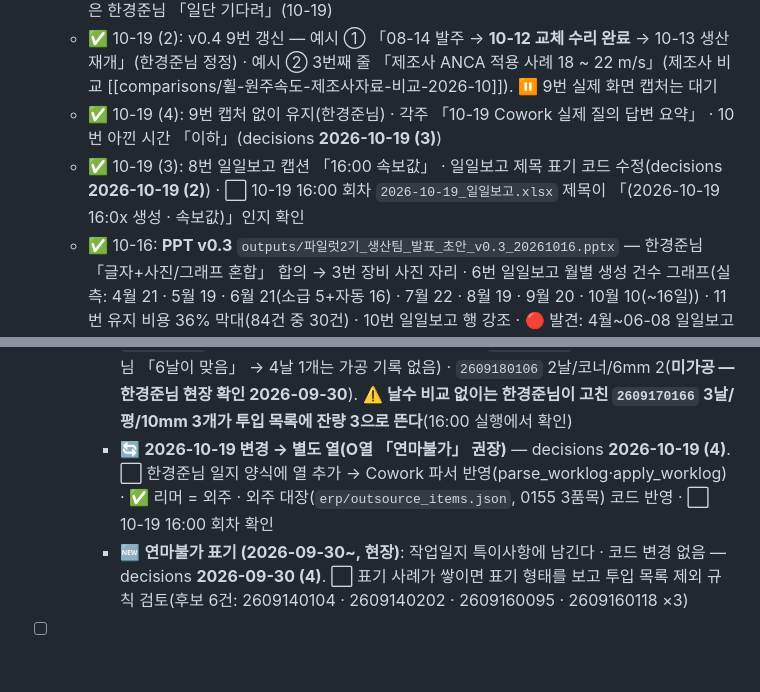
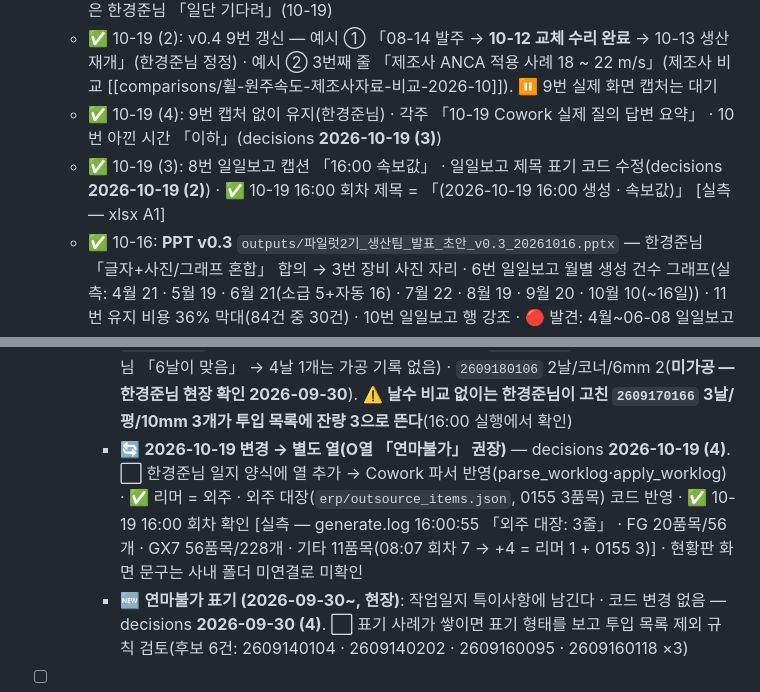
Before and after one commit to HanKyungJun/koreatooling-portal, a Markdown page: wiki/_handoff/tasks.md, 2 parts joined by grey strips. Drawn GitHub-style; blank space fills up the shorter version.

```diff
--- a/wiki/_handoff/tasks.md
+++ b/wiki/_handoff/tasks.md
@@ -34,7 +34,7 @@
   - ✅ 10-19: **PPT v0.4** `outputs/파일럿2기_생산팀_발표_초안_v0.4_20261019.pptx` · 스크립트 `outputs/pilot_deck_build_v0.4.js` · 캡처 `outputs/pilot_caps_20261019/`(5장) — 3번 장비 사진 제외(decisions **2026-10-19**) → 월간생산일지(10-16 시트, 가공비·금액 열 숨김) + 수리 발주서 PDF(08-11, 등록번호·연락처·주소·대표자 흐림) · 8번 일일보고(10-16, 금액 행 숨김)·현황판·투입 목록(10-19 08:07, 거래처명 A~ 익명) 실제 화면 · 일일보고 표기 「6월 중순부터 매일 자동」·133건(10-19 기준)·6월 막대 소급·수동 12 + 자동 9 로 정정. ⏸ 9번 실제 질문 화면 2장은 한경준님 「일단 기다려」(10-19)
   - ✅ 10-19 (2): v0.4 9번 갱신 — 예시 ① 「08-14 발주 → **10-12 교체 수리 완료** → 10-13 생산 재개」(한경준님 정정) · 예시 ② 3번째 줄 「제조사 ANCA 적용 사례 18 ~ 22 m/s」(제조사 비교 [[comparisons/휠-원주속도-제조사자료-비교-2026-10]]). ⏸ 9번 실제 화면 캡처는 대기
   - ✅ 10-19 (4): 9번 캡처 없이 유지(한경준님) · 각주 「10-19 Cowork 실제 질의 답변 요약」 · 10번 아낀 시간 「이하」(decisions **2026-10-19 (3)**)
-  - ✅ 10-19 (3): 8번 일일보고 캡션 「16:00 속보값」 · 일일보고 제목 표기 코드 수정(decisions **2026-10-19 (2)**) · ⬜ 10-19 16:00 회차 `2026-10-19_일일보고.xlsx` 제목이 「(2026-10-19 16:0x 생성 · 속보값)」인지 확인
+  - ✅ 10-19 (3): 8번 일일보고 캡션 「16:00 속보값」 · 일일보고 제목 표기 코드 수정(decisions **2026-10-19 (2)**) · ✅ 10-19 16:00 회차 제목 = 「(2026-10-19 16:00 생성 · 속보값)」 [실측 — xlsx A1]
   - ✅ 10-16: **PPT v0.3** `outputs/파일럿2기_생산팀_발표_초안_v0.3_20261016.pptx` — 한경준님 「글자+사진/그래프 혼합」 합의 → 3번 장비 사진 자리 · 6번 일일보고 월별 생성 건수 그래프(실측: 4월 21 · 5월 19 · 6월 21(소급 5+자동 16) · 7월 22 · 8월 19 · 9월 20 · 10월 10(~16일)) · 11번 유지 비용 36% 막대(84건 중 30건) · 10번 일일보고 행 강조 · 🔴 발견: 4월~06-08 일일보고는 06-09 일괄 소급 생성(파일 수정 시각 실측) — 「4월부터 자동 생성」 표기는 틀림 → PPT 는 「132건 · 6월부터 매일 자동」으로 고침, 소재 페이지 정정은 한경준님 확인 대기 · ⬜ 사진 1 + 캡처 2(3번) · 캡처 3(8번) · 캡처 2(9번)
   - ✅ 10-16: **PPT v0.2** `outputs/파일럿2기_생산팀_발표_초안_v0.2_20261016.pptx` — v0.1 「과제물 같다」(한경준님) → 1기 발표(07-14) 색·글꼴을 이어 쓴 보고형 12장(표지·목차·01 추진 배경·02 활용 현황 3장·03 시스템 3장·04 전후 비교·05 한계/향후 과제 2장) · 소재 보강: 중간보고(09-14) 단가표 10,744건·ERP 5개 화면·조용한 실패 3건·표준 인용 정정 19문서 · 생성 스크립트 `pilot_deck_build_v0.2.js` · v0.1 보존 · ⬜ 캡처 5장 · ⬜ 검토
   - ✅ 10-16: **PPT 초안 v0.1** `outputs/파일럿2기_생산팀_발표_초안_v0.1_20261016.pptx`(8장 · 맑은 고딕 · 제목 36~44pt / 본문 17~24pt · 발표자 노트에 시간 배분) · 생성 스크립트 `outputs/pilot_deck_build_v0.1.js` · ⬜ 캡처 5장 자리(4번 3장 · 5번 질문→답 2장) 채우기 · ⬜ 한경준님 검토 → v0.2
@@ -143,7 +143,7 @@
   - ⏸ 보류(한경준님 선택 제외): ③ 수량 적합 후보 우선 · ④ 날수 매칭 — 초과 배정 목록을 1~2주 보고 재판단
     - ✅ **2026-09-30 작업일지 「면취」「NC」 → 드릴로 비교** — decisions **2026-09-30 (5)**. 회귀: GX7 89→85품목(드릴 5개 제대로 빠짐), 3날/평/10mm(0166) 1개는 날수 비교 없이는 남음. ⏸ 날수 비교·10자리 인식 계속 보류
     - ✅ **날수 비교 반영 (2026-09-30, 한경준님 「해봐」)** — decisions **2026-09-30 (6)**. ~~⬜~~ ✅(09-30 16:00 확인) 16:00 실행 후 `2609180106` 2날/코너/6mm 잔량 2 · `2609160118` 4날/평/10mm 잔량 1 표시, `2609170166` 3날/평/10mm 미표시 확인. ~~⏸ 날수 비교 — 미결~~ (2026-09-30 「아직」은 날수 비교 답이 아니라 2날 코너 2개가 **아직 미가공**이라는 뜻이었다 — 한경준님 확인. 기록 정정). 시험 계산(파일 미반영, 10:37 스냅샷 + ERP `2609170166` 3날/평/10mm 수주 3 가정): GX7 85→83품목 · 초과 배정 24→18행. 바로잡히는 것 4건(`2609170166` 3날평10 3 · `2609140104` 4날평12 1 · `2609160179` 4날평6 6 · `2609160118` 6날평10 1) + **가려져 있던 실제 잔량 2건**: `2609160118` 4날/평/10mm 1(한경준님 「6날이 맞음」 → 4날 1개는 가공 기록 없음) · `2609180106` 2날/코너/6mm 2(**미가공 — 한경준님 현장 확인 2026-09-30**). ⚠️ **날수 비교 없이는 한경준님이 고친 `2609170166` 3날/평/10mm 3개가 투입 목록에 잔량 3으로 뜬다**(16:00 실행에서 확인)
-    - 🔄 **2026-10-19 변경 → 별도 열(O열 「연마불가」 권장)** — decisions **2026-10-19 (4)**. ⬜ 한경준님 일지 양식에 열 추가 → Cowork 파서 반영(parse_worklog·apply_worklog) · ✅ 리머 = 외주 · 외주 대장(`erp/outsource_items.json`, 0155 3품목) 코드 반영 · ⬜ 10-19 16:00 회차 확인
+    - 🔄 **2026-10-19 변경 → 별도 열(O열 「연마불가」 권장)** — decisions **2026-10-19 (4)**. ⬜ 한경준님 일지 양식에 열 추가 → Cowork 파서 반영(parse_worklog·apply_worklog) · ✅ 리머 = 외주 · 외주 대장(`erp/outsource_items.json`, 0155 3품목) 코드 반영 · ✅ 10-19 16:00 회차 확인 [실측 — generate.log 16:00:55 「외주 대장: 3줄」 · FG 20품목/56개 · GX7 56품목/228개 · 기타 11품목(08:07 회차 7 → +4 = 리머 1 + 0155 3)] · 현황판 화면 문구는 사내 폴더 미연결로 미확인
     - 🆕 **연마불가 표기 (2026-09-30~, 현장)**: 작업일지 특이사항에 남긴다 · 코드 변경 없음 — decisions **2026-09-30 (4)**. ⬜ 표기 사례가 쌓이면 표기 형태를 보고 투입 목록 제외 규칙 검토(후보 6건: 2609140104 · 2609140202 · 2609160095 · 2609160118 ×3)
 
 - [ ] 🟡 **위키 검수(2026-09-23) 후속 — ①②④⑤ 종결 · ③ 보류** (P2, 2026-09-23 등재)
```
Also changed, not shown: wiki/_handoff/worklog.md (+21 -0 lines).
